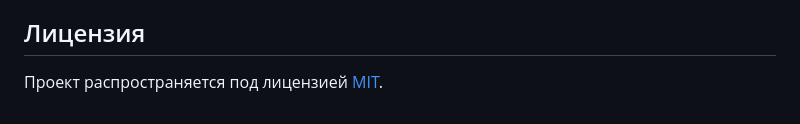
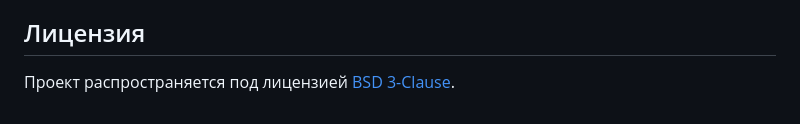
Before and after one commit to FlowHack/SochnoAuto, a Markdown page: README.md, the part around the change. Drawn GitHub-style.

Commit message:
Fix License README.md

```diff
--- a/README.md
+++ b/README.md
@@ -315,4 +315,4 @@ docker-compose up -d --build
 
 ## Лицензия
 
-Проект распространяется под лицензией [MIT](LICENSE).
+Проект распространяется под лицензией [BSD 3-Clause](LICENSE).
```
